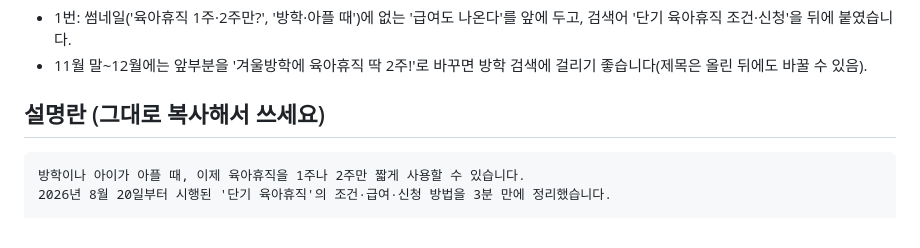
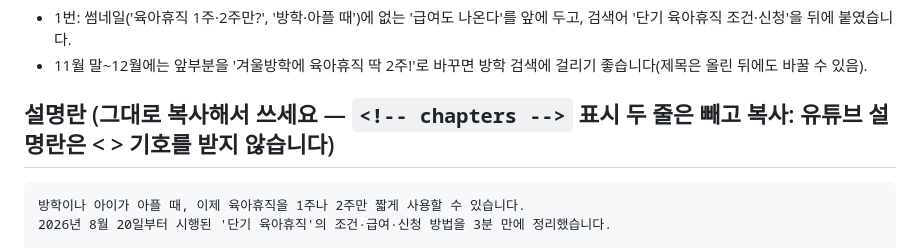
Before and after one commit to betterworldsse-source/claude-session, a Markdown page: episodes/02-short-parental-leave/youtube.md, the part around the change. Drawn GitHub-style.

````diff
--- a/episodes/02-short-parental-leave/youtube.md
+++ b/episodes/02-short-parental-leave/youtube.md
@@ -11,7 +11,7 @@
 - 1번: 썸네일('육아휴직 1주·2주만?', '방학·아플 때')에 없는 '급여도 나온다'를 앞에 두고, 검색어 '단기 육아휴직 조건·신청'을 뒤에 붙였습니다.
 - 11월 말~12월에는 앞부분을 '겨울방학에 육아휴직 딱 2주!'로 바꾸면 방학 검색에 걸리기 좋습니다(제목은 올린 뒤에도 바꿀 수 있음).
 
-## 설명란 (그대로 복사해서 쓰세요)
+## 설명란 (그대로 복사해서 쓰세요 — `<!-- chapters -->` 표시 두 줄은 빼고 복사: 유튜브 설명란은 < > 기호를 받지 않습니다)
 
 ```
 방학이나 아이가 아플 때, 이제 육아휴직을 1주나 2주만 짧게 사용할 수 있습니다.
````
Also changed, not shown: episodes/03-spouse-support/youtube.md (+1 -1 lines).
